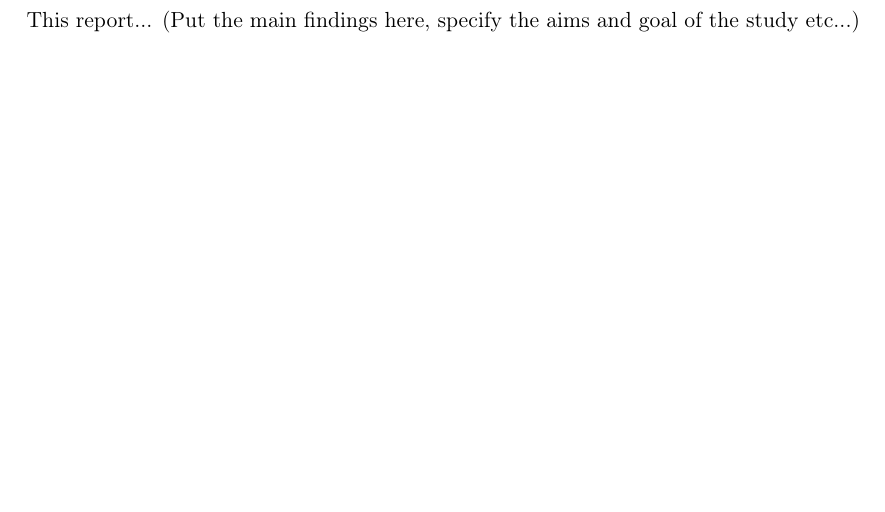
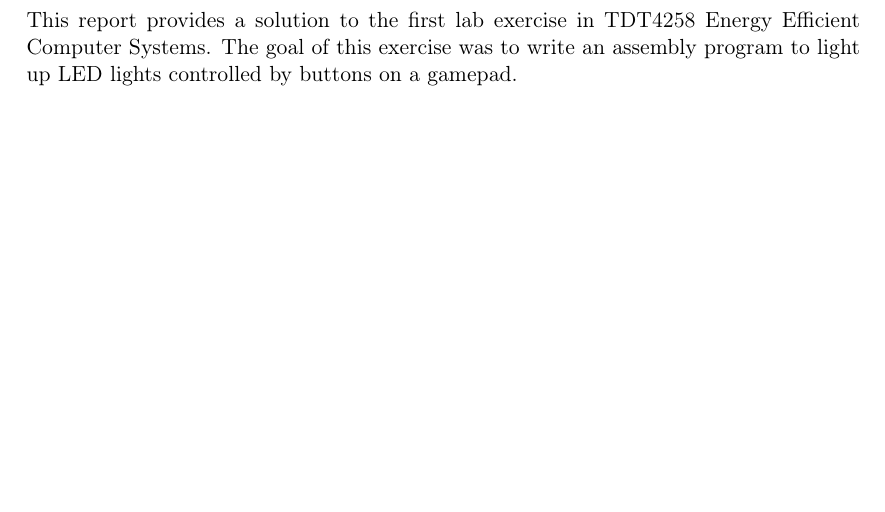
Before and after one commit to cristeahub/eeds, a LaTeX document (report/report.tex): part of page 3 of 4, cut at the place of the change. Compiled offline with pdfLaTeX.

Commit message:
Update abstract

```diff
--- a/report/report.tex
+++ b/report/report.tex
@@ -59,7 +59,8 @@ TDT4258 \\
 %ABSTRACT
 \section{Abstract}
 
-This report... (Put the main findings here, specify the aims and goal of the study etc...)
+This report provides a solution to the first lab exercise in TDT4258 Energy Efficient
+Computer Systems. The goal of this exercise was to write an assembly program to light up LED lights controlled by buttons on a gamepad.
 
 \newpage
 
```
